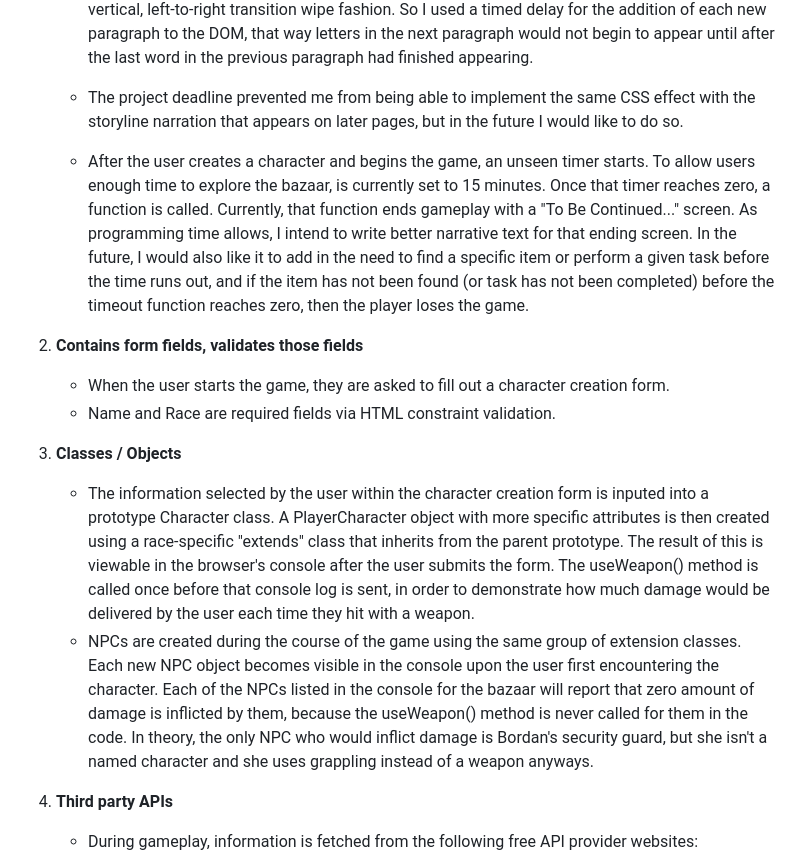
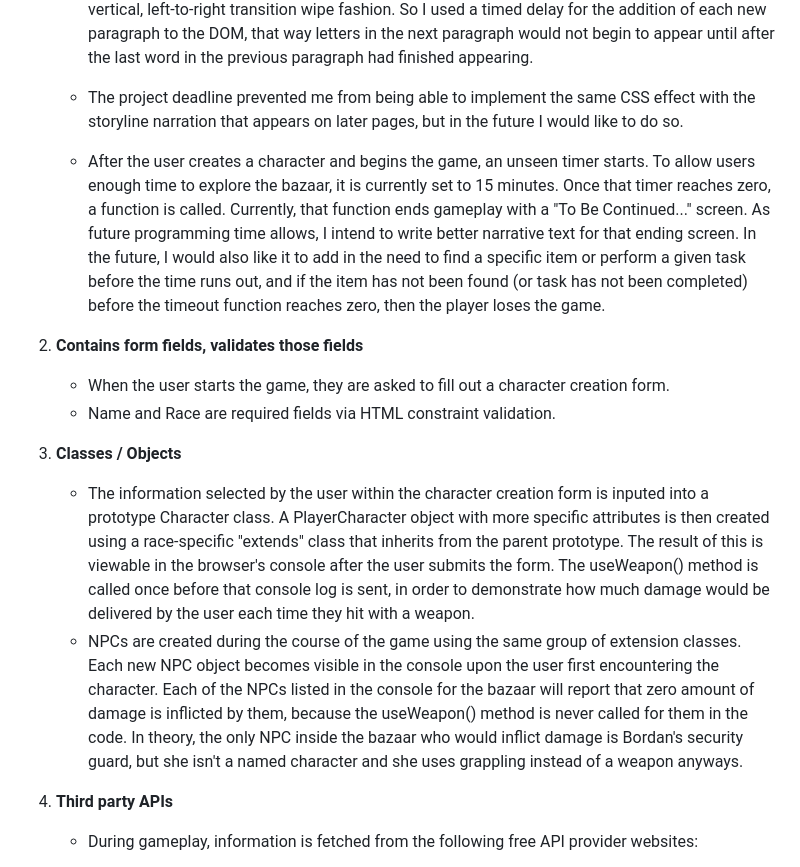
Before and after one commit to MyraReeves/Quest, a Markdown page: README.md, the part around the change. GitHub-like rendering.

Commit message:
Minor edit to add one or two missing words

```diff
--- a/README.md
+++ b/README.md
@@ -24,7 +24,7 @@ Graded: December 2024
 
     * The project deadline prevented me from being able to implement the same CSS effect with the storyline narration that appears on later pages, but in the future I would like to do so.
 
-    * After the user creates a character and begins the game, an unseen timer starts.  To allow users enough time to explore the bazaar, is currently set to 15 minutes.  Once that timer reaches zero, a function is called.  Currently, that function ends gameplay with a "To Be Continued..." screen.  As programming time allows, I intend to write better narrative text for that ending screen.  In the future, I would also like it to add in the need to find a specific item or perform a given task before the time runs out, and if the item has not been found (or task has not been completed) before the timeout function reaches zero, then the player loses the game.
+    * After the user creates a character and begins the game, an unseen timer starts.  To allow users enough time to explore the bazaar, it is currently set to 15 minutes.  Once that timer reaches zero, a function is called.  Currently, that function ends gameplay with a "To Be Continued..." screen.  As future programming time allows, I intend to write better narrative text for that ending screen.  In the future, I would also like it to add in the need to find a specific item or perform a given task before the time runs out, and if the item has not been found (or task has not been completed) before the timeout function reaches zero, then the player loses the game.
 
 2. **Contains form fields, validates those fields**
     * When the user starts the game, they are asked to fill out a character creation form.
@@ -32,7 +32,7 @@ Graded: December 2024
 
 3. **Classes / Objects**
     * The information selected by the user within the character creation form is inputed into a prototype Character class.  A PlayerCharacter object with more specific attributes is then created using a race-specific "extends" class that inherits from the parent prototype.  The result of this is viewable in the browser's console after the user submits the form.  The useWeapon() method is called once before that console log is sent, in order to demonstrate how much damage would be delivered by the user each time they hit with a weapon.
-    * NPCs are created during the course of the game using the same group of extension classes.  Each new NPC object becomes visible in the console upon the user first encountering the character.  Each of the NPCs listed in the console for the bazaar will report that zero amount of damage is inflicted by them, because the useWeapon() method is never called for them in the code.  In theory, the only NPC who would inflict damage is Bordan's security guard, but she isn't a named character and she uses grappling instead of a weapon anyways.
+    * NPCs are created during the course of the game using the same group of extension classes.  Each new NPC object becomes visible in the console upon the user first encountering the character.  Each of the NPCs listed in the console for the bazaar will report that zero amount of damage is inflicted by them, because the useWeapon() method is never called for them in the code.  In theory, the only NPC inside the bazaar who would inflict damage is Bordan's security guard, but she isn't a named character and she uses grappling instead of a weapon anyways.
 
 4. **Third party APIs**
     * During gameplay, information is fetched from the following free API provider websites:
```
